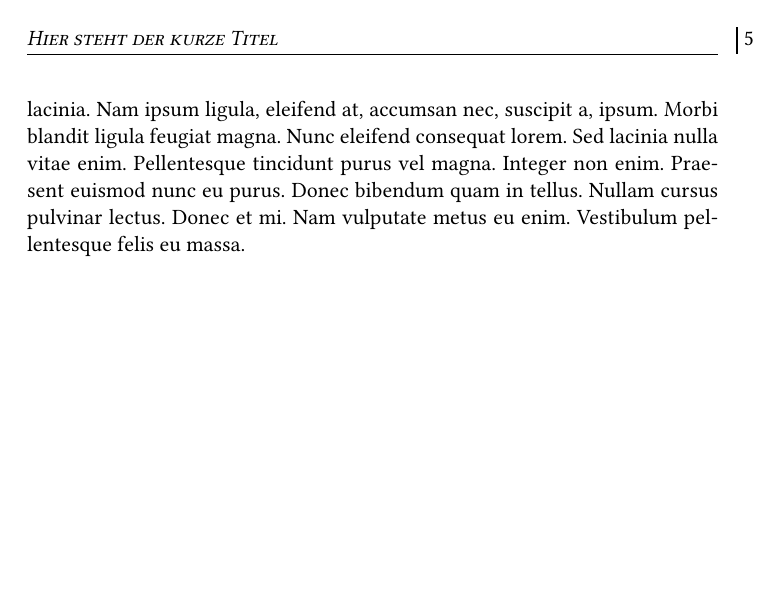
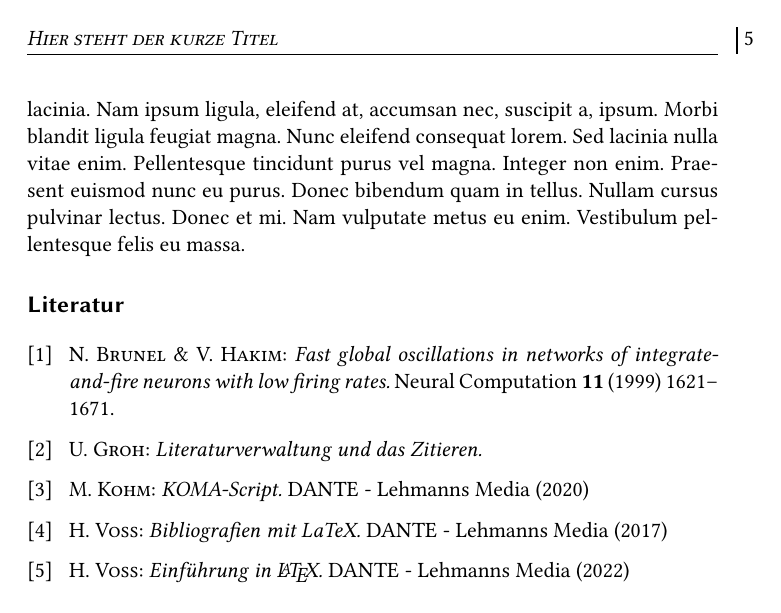
Before and after one commit to ugroh/AGFA-Rom-Seminar, a LaTeX book (Rom-Master/Rom-Buch.tex): page 9 of 10 before the commit and page 9 of 9 after it. Compiled offline with pdfLaTeX.

Commit message:
LIT-Verzeicinis kein Kapitel

```diff
--- a/Rom-Master/Rom-Buch.tex
+++ b/Rom-Master/Rom-Buch.tex
@@ -1,10 +1,11 @@
 % !TEX TS-program = pdflatexmk
-%% -- Stand: 2022/10/14
+%% -- Stand: 2022/12/30
 %% -- Wir nutzen KOMA-Script
 %% --
 \documentclass[%
-	,ngerman					% Deutsch als Standard, andere über babel
-	,bibliography	= notoc	% siehe KOMA-Script 3.23, Seite 174
+	,ngerman						% Deutsch als Standard, andere über babel
+	,bibliography	= notoc		% siehe KOMA-Script 3.23, Seite 174
+	,bibliography = leveldown 	% kein eigenes Kapitel sondern ein Abschnitt
 	]{scrbook}
 
 %% -- KOMA Otions
```
Also changed, not shown: Rom-Master/preamble/Rom-BibLaTeX.tex (+2 -2 lines), Rom-Master/preamble/Rom-Layout.tex (+3 -3 lines).
